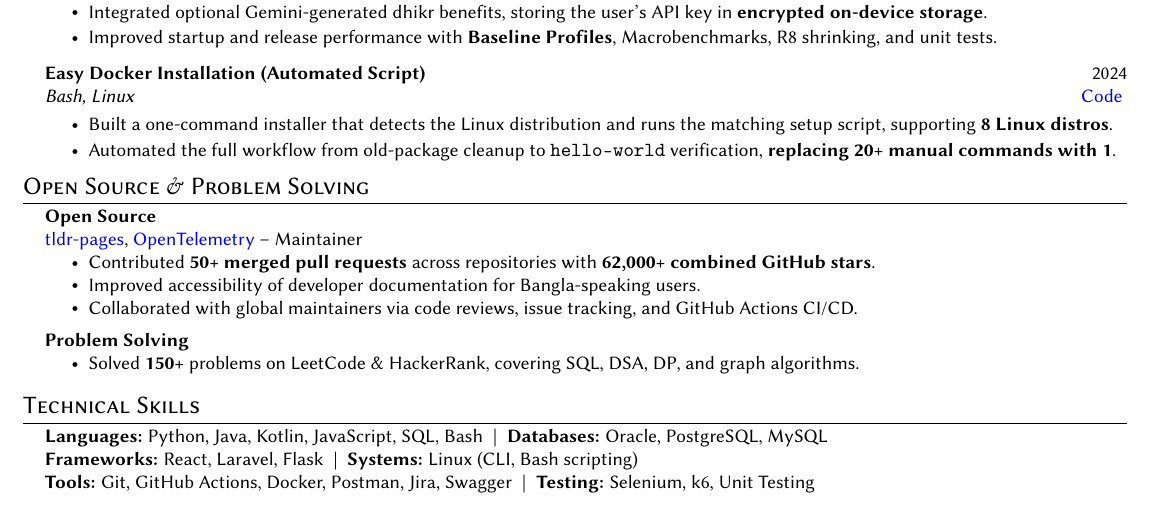
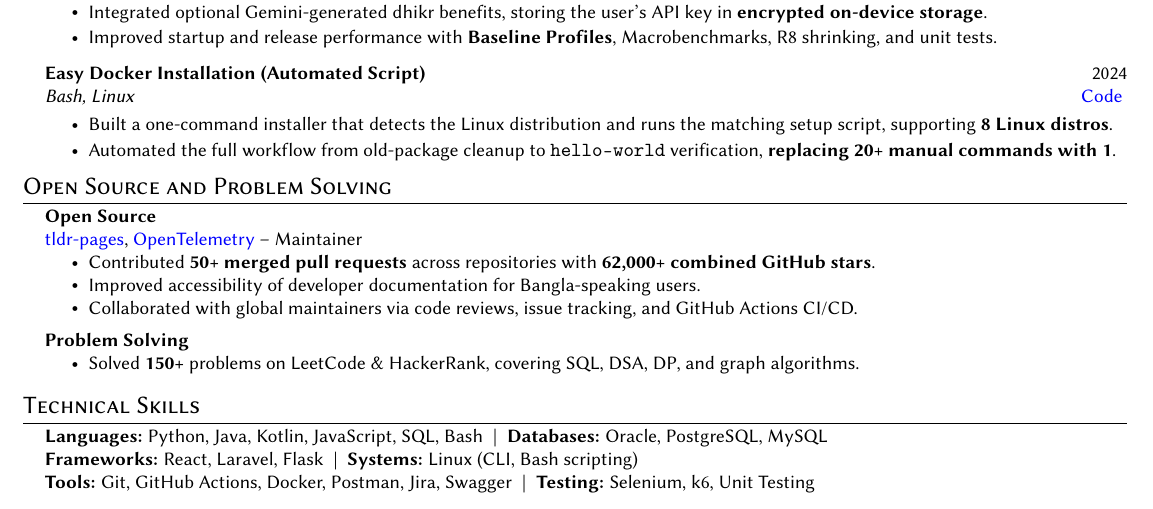
Before and after one commit to badhon495/Resume, a LaTeX CV (Resume/SakibSadman_Resume.tex): part of the page, cut so that both start at the same text. Compiled offline with pdfLaTeX.

Commit message:
Update section title in resume from "Open Source & Problem Solving" to "Open Source and Problem Solving"

```diff
--- a/Resume/SakibSadman_Resume.tex
+++ b/Resume/SakibSadman_Resume.tex
@@ -212,7 +212,7 @@
 
 
 %-----------OPEN SOURCE & PROBLEM SOLVING-----------
-\section{Open Source \& Problem Solving}
+\section{Open Source and Problem Solving}
 \begin{itemize}[leftmargin=0.15in, label={}, parsep=0pt]
 \item
 \small
```
Also changed, not shown: Resume/SakibSadman_Resume.pdf.
